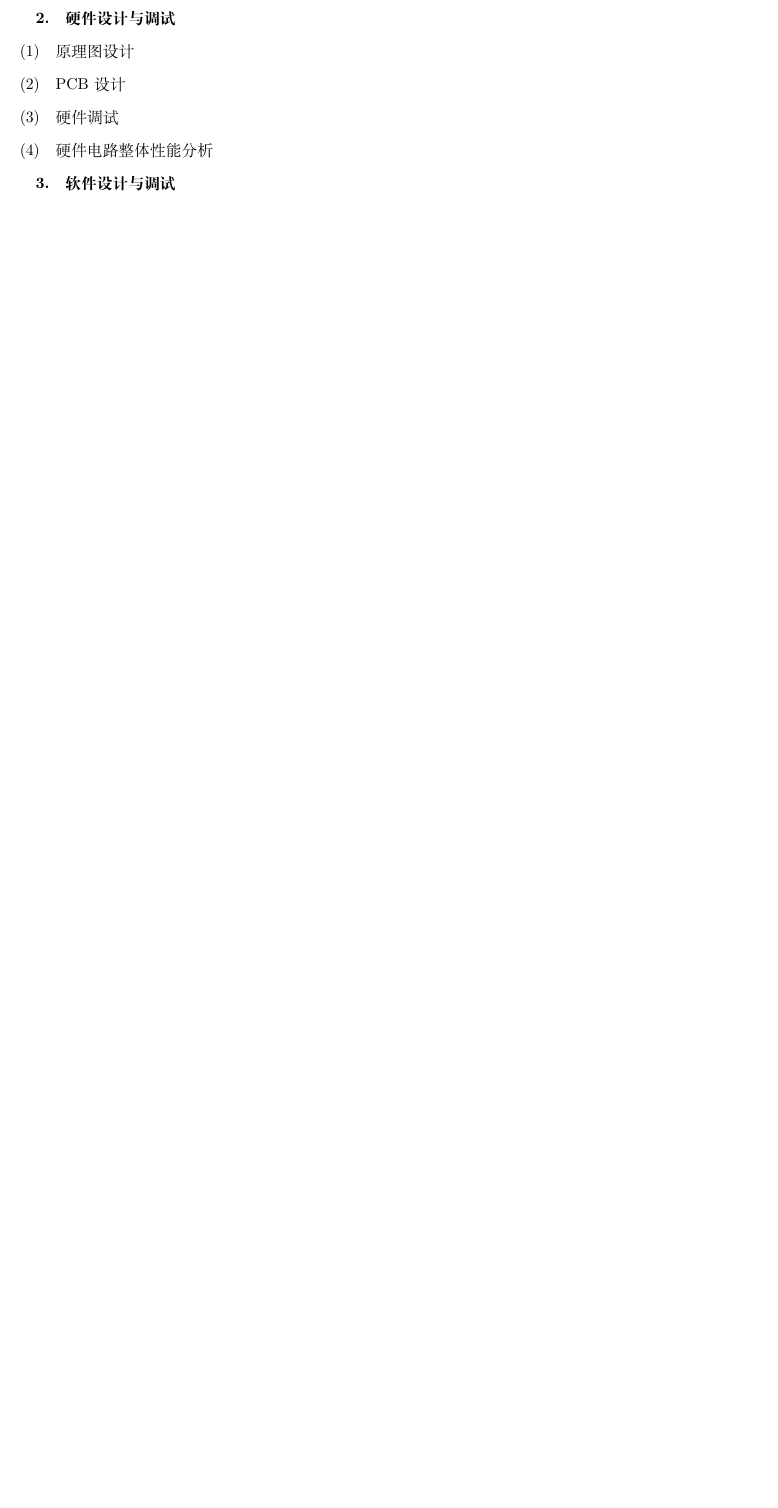
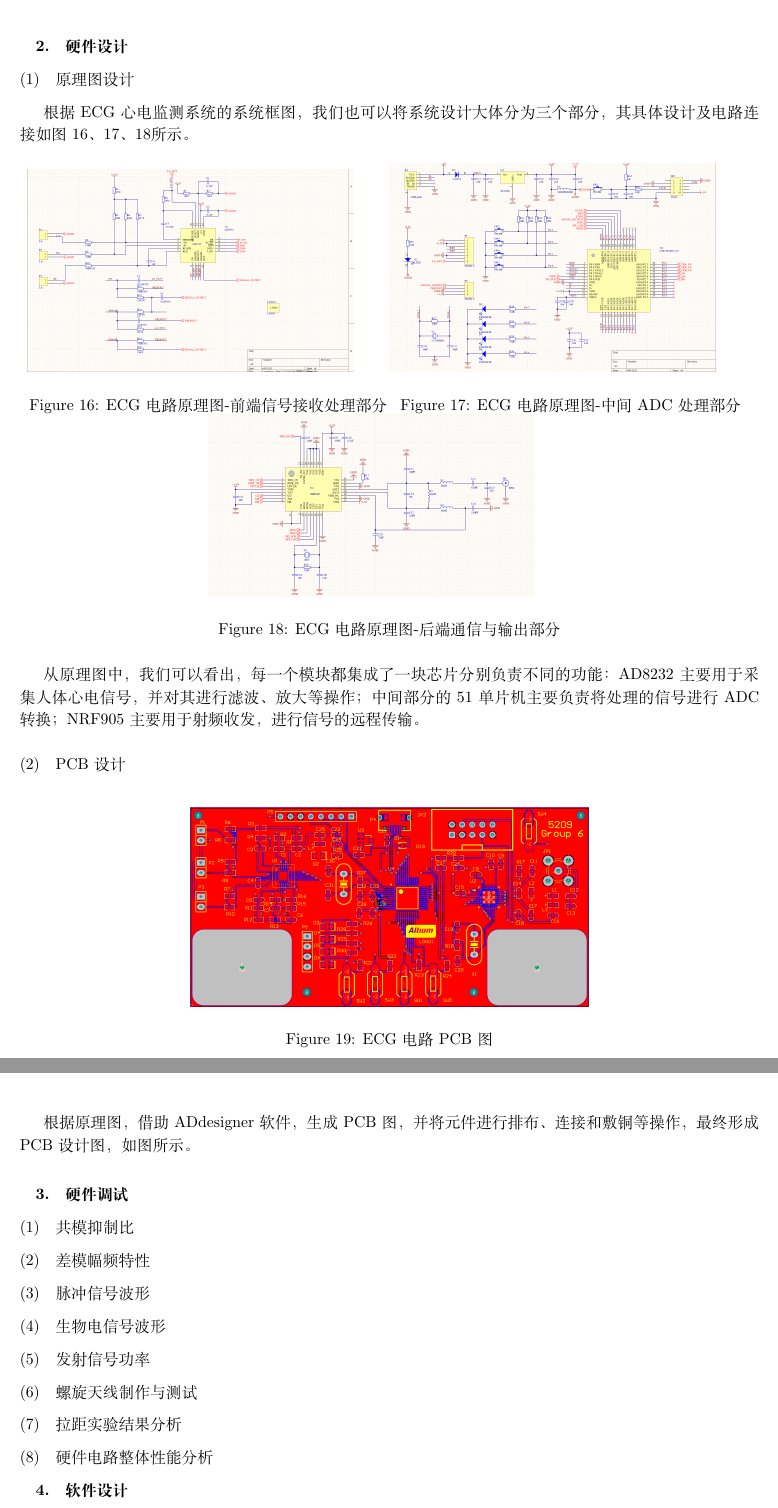
Before and after one commit to C1fton/suck_wzl_newnew, a LaTeX document (report_demo_Cedar/report.tex): part of page 8 of 8 before the commit and two parts of pages 9 and 10 of 10 after it, the two joined at a grey line, cut so that both start at the same text, the shorter picture padded with empty space. Compiled offline with XeLaTeX; a missing font is replaced by an installed copy or a similar font.

Commit message:
还剩硬件调试和软件部分

```diff
--- a/report_demo_Cedar/report.tex
+++ b/report_demo_Cedar/report.tex
@@ -239,8 +241,5 @@
 
 	\subsection{总体目标}
 
-
-
 	\subsubsection{系统框图及功能说明}
 
-	\subsection{硬件设计与调试}
@@ -247,13 +252,66 @@
+		\label{ECG系统框图}%设置标签
+	\end{figure}
+
+	\newpage
+
+	\subsection{硬件设计}
 
 	\subsubsection{原理图设计}
 
+	根据ECG心电监测系统的系统框图，我们也可以将系统设计大体分为三个部分，其具体设计及电路连接如图\ref{ECG电路原理图_前端信号接收处理部分}、\ref{ECG电路原理图_中间ADC处理部分}、\ref{ECG电路原理图_后端通信与输出部分}所示。
+
+	\begin{figure}[H]
+		\centering
+		\begin{minipage}[t]{0.49\linewidth}%%%%%%%%%note2
+			\includegraphics[width=0.9\linewidth]{ECG电路原理图_前端信号接收处理部分}%%%%%%%%%note3
+			\caption{ECG电路原理图-前端信号接收处理部分}
+			\label{ECG电路原理图_前端信号接收处理部分}
+		\end{minipage}%
+		\begin{minipage}[t]{0.49\linewidth}
+			\includegraphics[width=0.9\linewidth]{ECG电路原理图_中间ADC处理部分}
+			\caption{ECG电路原理图-中间ADC处理部分}
+			\label{ECG电路原理图_中间ADC处理部分}
+		\end{minipage}
+
+		\begin{minipage}[t]{0.49\linewidth}%%%%%%%%%note2
+			\includegraphics[width=0.9\linewidth]{ECG电路原理图_后端通信与输出部分}%%%%%%%%%note3
+			\caption{ECG电路原理图-后端通信与输出部分}
+			\label{ECG电路原理图_后端通信与输出部分}
+		\end{minipage}%
+	\end{figure}
+
+	从原理图中，我们可以看出，每一个模块都集成了一块芯片分别负责不同的功能：AD8232主要用于采集人体心电信号，并对其进行滤波、放大等操作；中间部分的51单片机主要负责将处理的信号进行ADC转换；NRF905主要用于射频收发，进行信号的远程传输。
+
 	\subsubsection{PCB设计}
 
-	\subsubsection{硬件调试}
+	\begin{figure}[H]
+		\centering%使该部分内容居中
+		\includegraphics[width=3.5in]{ECG电路PCB图}
+		\caption{ECG电路PCB图}%命名并编号
+		\label{ECG电路PCB图}%设置标签
+	\end{figure}
+
+	根据原理图，借助ADdesigner软件，生成PCB图，并将元件进行排布、连接和敷铜等操作，最终形成PCB设计图，如图所示。
+
+	\subsection{硬件调试}
+
+	\subsubsection{共模抑制比}
+
+	\subsubsection{差模幅频特性}
+
+	\subsubsection{脉冲信号波形}
+
+	\subsubsection{生物电信号波形}
+
+	\subsubsection{发射信号功率}
+
+	\subsubsection{螺旋天线制作与测试}
+
+	\subsubsection{拉距实验结果分析}
 
 	\subsubsection{硬件电路整体性能分析}
 
-	\subsection{软件设计与调试}
+	\subsection{软件设计}
 
 	\subsubsection{软件工作流程框图}
 
```
Also changed, not shown: report_demo_Cedar/figures/ECG电路原理图_中间ADC处理部分.png (renamed from report_demo_Cedar/figures/ECG电路原理图_中间滤波处理部分.png), report_demo_Cedar/figures/ECG电路原理图_前端信号接收处理部分.png (renamed from report_demo_Cedar/figures/ECG电路原理图_前端放大部分.png), report_demo_Cedar/figures/ECG电路原理图_后端通信与输出部分.png (renamed from report_demo_Cedar/figures/ECG电路原理图_后端输出部分.png), report_demo_Cedar/figures/ECG系统框图.png (added), report_demo_Cedar/report.tex (18 more changed lines), 4 other files.
